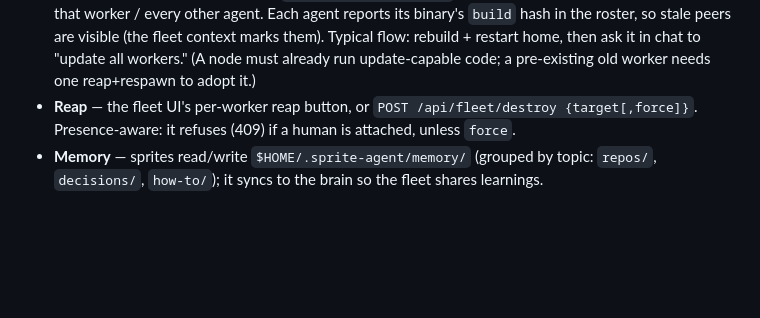
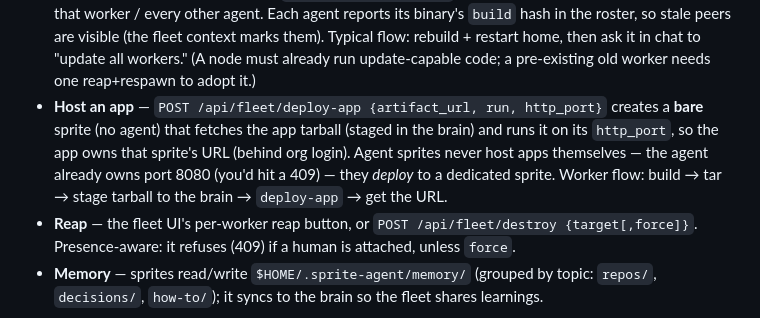
Before and after one commit to clouvet/sprite-swarm, a Markdown page: README.md, the part around the change. Rendered like a GitHub page; blank space fills up the shorter version.

```diff
--- a/README.md
+++ b/README.md
@@ -50,6 +50,11 @@ booted against the brain reconstitutes the whole fleet.
   fleet context marks them). Typical flow: rebuild + restart home, then ask it in chat to "update all
   workers." (A node must already run update-capable code; a pre-existing old worker needs one
   reap+respawn to adopt it.)
+- **Host an app** — `POST /api/fleet/deploy-app {artifact_url, run, http_port}` creates a **bare** sprite
+  (no agent) that fetches the app tarball (staged in the brain) and runs it on its `http_port`, so the
+  app owns that sprite's URL (behind org login). Agent sprites never host apps themselves — the agent
+  already owns port 8080 (you'd hit a 409) — they *deploy* to a dedicated sprite. Worker flow: build →
+  tar → stage tarball to the brain → `deploy-app` → get the URL.
 - **Reap** — the fleet UI's per-worker reap button, or `POST /api/fleet/destroy {target[,force]}`.
   Presence-aware: it refuses (409) if a human is attached, unless `force`.
 - **Memory** — sprites read/write `$HOME/.sprite-agent/memory/` (grouped by topic: `repos/`,
```
Also changed, not shown: docs/RUNBOOK.md (+21 -0 lines).
